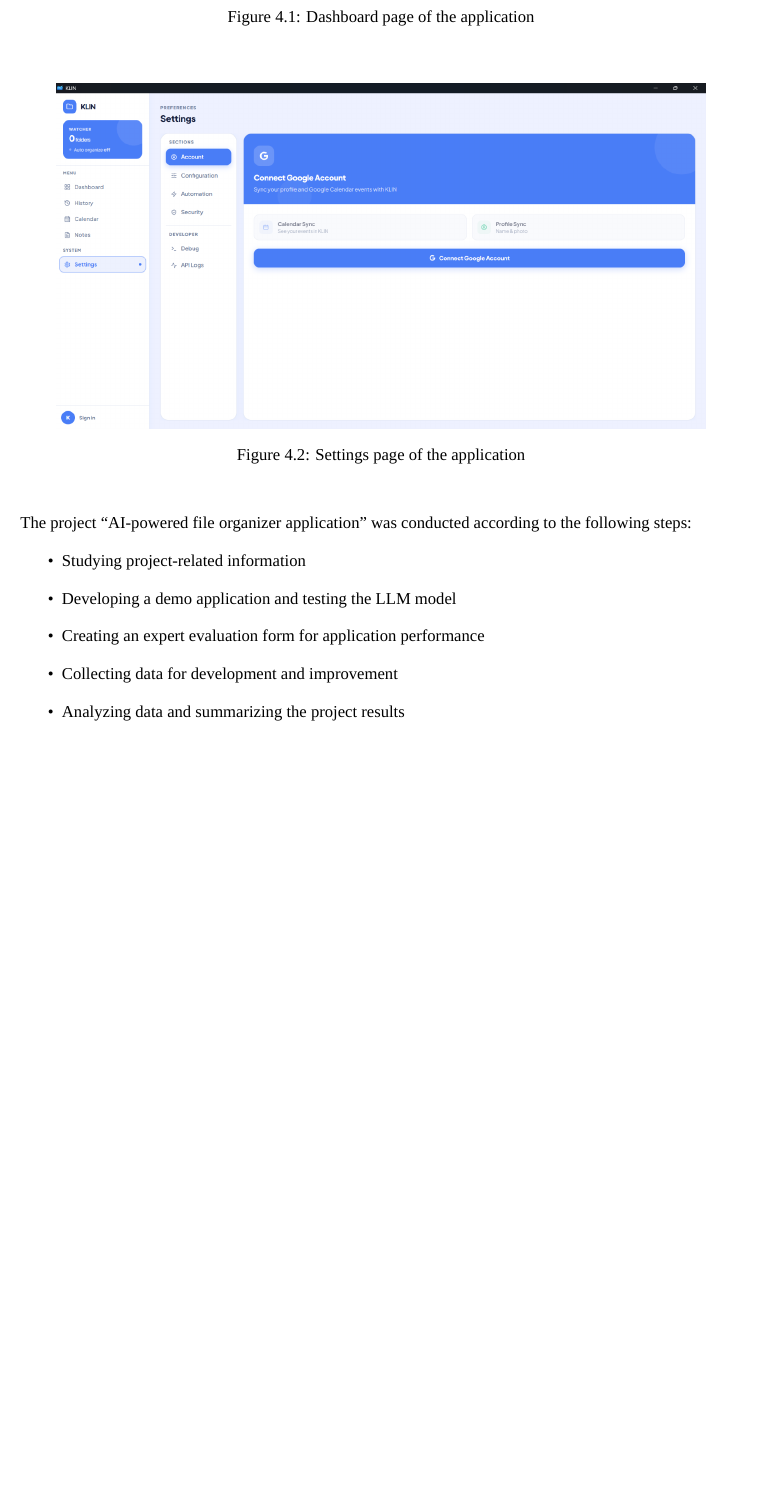
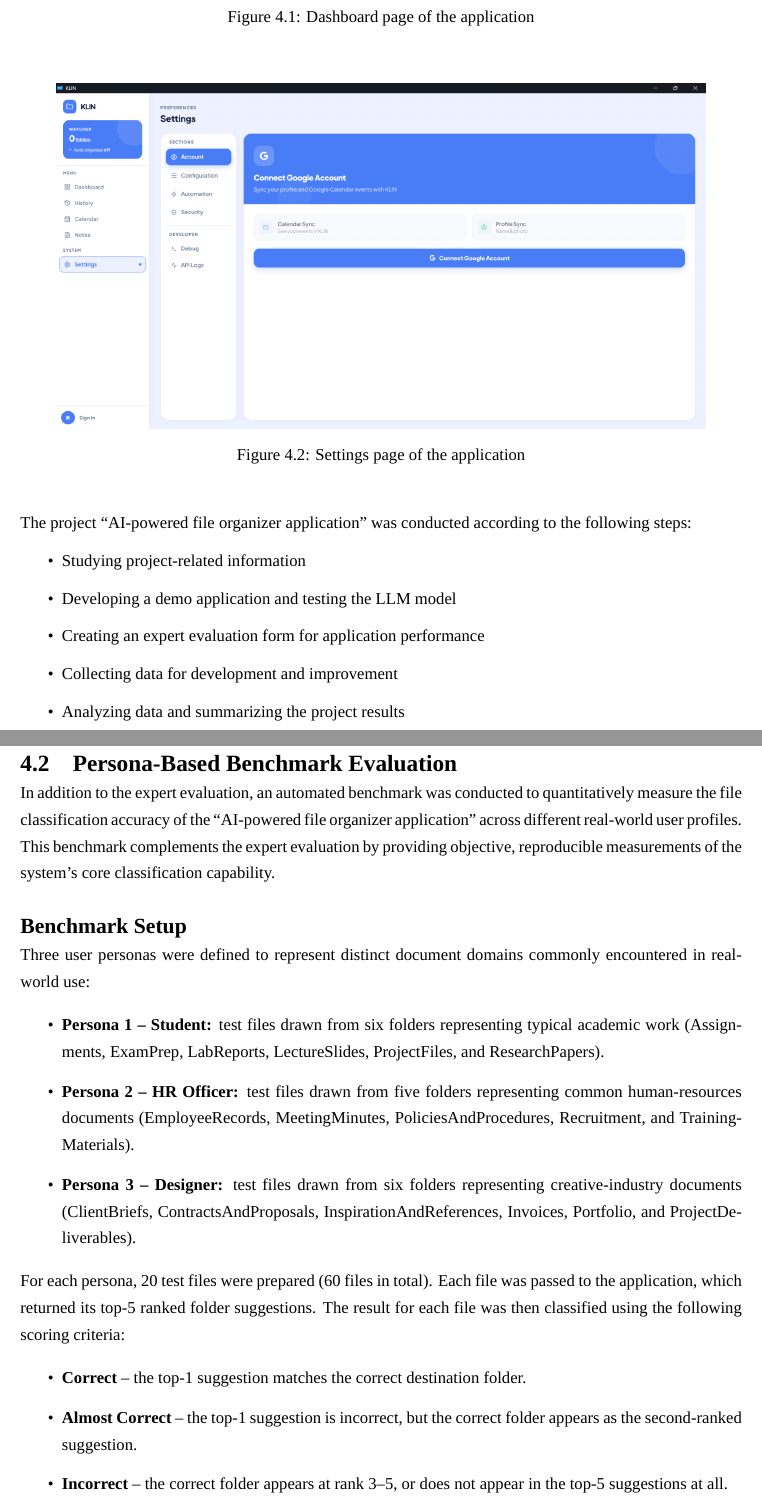
Before and after one commit to NoCODEEE/Final-Project-Report, a LaTeX thesis (main.tex): part of page 24 of 49 before the commit and two parts of pages 24 and 25 of 51 after it, the two joined at a grey line, cut so that both start at the same text, the shorter picture padded with empty space. Compiled offline with XeLaTeX; a missing font is replaced by an installed copy or a similar font.

Commit message:
feat: Persona-Based Benchmark Evaluation

```diff
--- a/main.tex
+++ b/main.tex
@@ -534,3 +534,23 @@ The project ``AI-powered file organizer application'' was conducted according to
 \item Collecting data for development and improvement
 \item Analyzing data and summarizing the project results
 \end{itemize}
+
+\section{Persona-Based Benchmark Evaluation}
+In addition to the expert evaluation, an automated benchmark was conducted to quantitatively measure the file classification accuracy of the ``AI-powered file organizer application'' across different real-world user profiles. This benchmark complements the expert evaluation by providing objective, reproducible measurements of the system's core classification capability.
+
+\subsection*{Benchmark Setup}
+Three user personas were defined to represent distinct document domains commonly encountered in real-world use:
+
+\begin{itemize}
+\item \textbf{Persona 1 -- Student:} test files drawn from six folders representing typical academic work (Assignments, ExamPrep, LabReports, LectureSlides, ProjectFiles, and ResearchPapers).
+\item \textbf{Persona 2 -- HR Officer:} test files drawn from five folders representing common human-resources documents (EmployeeRecords, MeetingMinutes, PoliciesAndProcedures, Recruitment, and TrainingMaterials).
+\item \textbf{Persona 3 -- Designer:} test files drawn from six folders representing creative-industry documents (ClientBriefs, ContractsAndProposals, InspirationAndReferences, Invoices, Portfolio, and ProjectDeliverables).
+\end{itemize}
+
+For each persona, 20 test files were prepared (60 files in total). Each file was passed to the application, which returned its top-5 ranked folder suggestions. The result for each file was then classified using the following scoring criteria:
+
+\begin{itemize}
+\item \textbf{Correct} -- the top-1 suggestion matches the correct destination folder.
+\item \textbf{Almost Correct} -- the top-1 suggestion is incorrect, but the correct folder appears as the second-ranked suggestion.
+\item \textbf{Incorrect} -- the correct folder appears at rank 3--5, or does not appear in the top-5 suggestions at all.
+\end{itemize}
```
Also changed, not shown: figures/benchmark_personas.png (added), main.tex (31 more changed lines).
